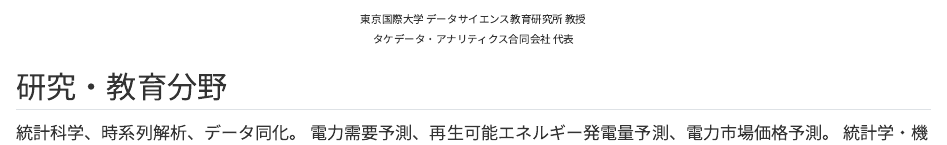
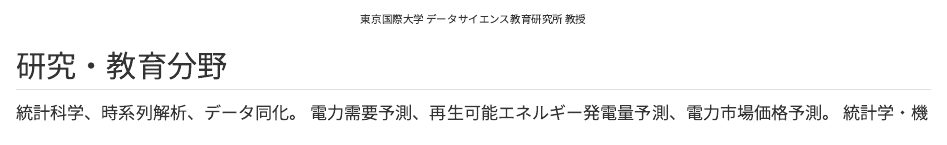
Before and after one commit to tkdhss111/tkdhss111.github.io, a Quarto document (index.qmd): the page in a window 1100 px wide, from 320 px down. Rendered offline with R 4.5, knitr and Pandoc in place of Quarto, with nearby package versions.

Commit message:
Remove remaining company references
Drops the company from the tagline and the contact links; the page now
lists only the university affiliation.

Co-Authored-By: Claude Opus 5 (1M context) <noreply@anthropic.com>

```diff
--- a/index.qmd
+++ b/index.qmd
@@ -21,8 +21,7 @@ pagetitle: "竹田 恒 | Hisashi Takeda"
 <img src="fig/self.png" class="profile-photo" alt="竹田 恒">
 
 ::: {.tagline}
-東京国際大学 データサイエンス教育研究所 教授<br>
-タケデータ・アナリティクス合同会社 代表
+東京国際大学 データサイエンス教育研究所 教授
 :::
 
 ## 研究・教育分野
```
Also changed, not shown: index.qmd (1 more changed lines).
